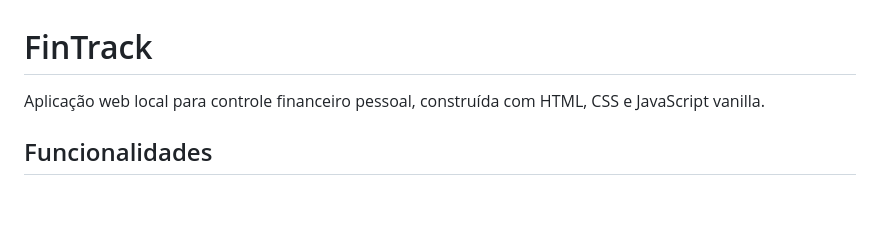
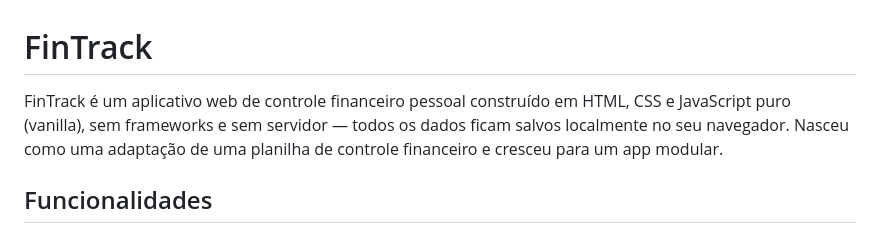
Before and after one commit to vitoriapac/FinTrack, a Markdown page: README.md, the part around the change. GitHub-like rendering; blank space fills up the shorter version.

Commit message:
Revise README description for FinTrack
Updated project description for clarity and detail.

```diff
--- a/README.md
+++ b/README.md
@@ -1,6 +1,6 @@
 # FinTrack
 
-Aplicação web local para controle financeiro pessoal, construída com HTML, CSS e JavaScript vanilla.
+FinTrack é um aplicativo web de controle financeiro pessoal construído em HTML, CSS e JavaScript puro (vanilla), sem frameworks e sem servidor — todos os dados ficam salvos localmente no seu navegador. Nasceu como uma adaptação de uma planilha de controle financeiro e cresceu para um app modular.
 
 ## Funcionalidades
 
```
